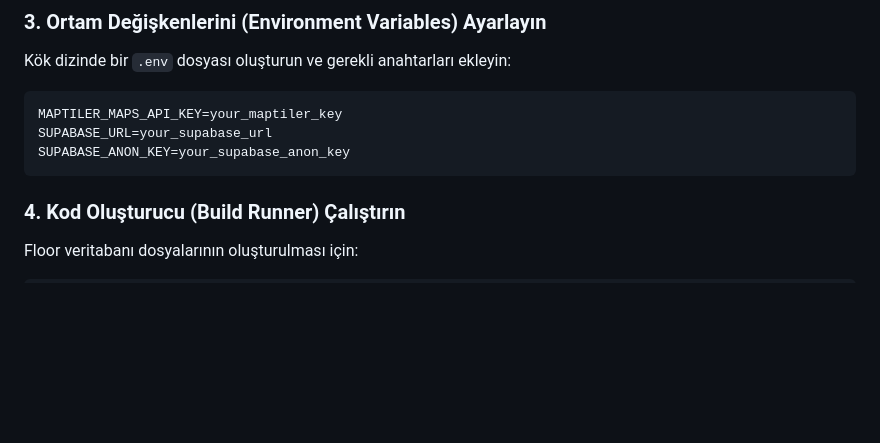
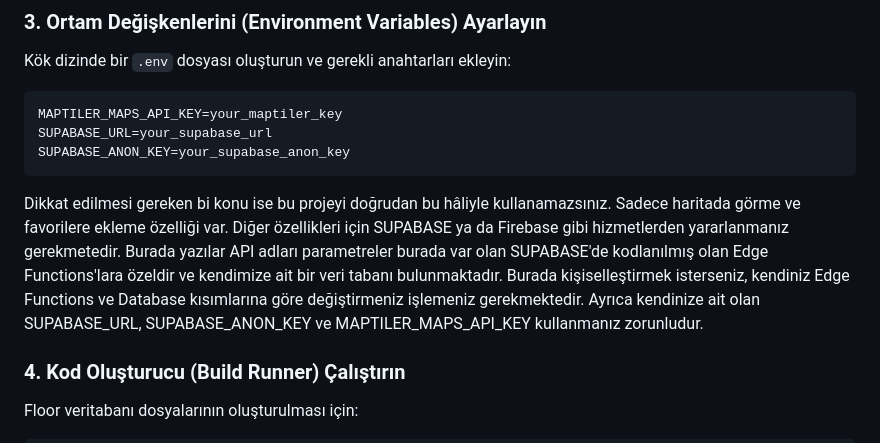
Before and after one commit to DoritosLover1/ispark-kmt-project, a Markdown page: README.md, the part around the change. GitHub-like rendering; blank space fills up the shorter version.

Commit message:
Update README with project usage instructions
Added important notes regarding project usage and requirements for Supabase and MapTiler API keys.

````diff
--- a/README.md
+++ b/README.md
@@ -63,6 +63,7 @@ MAPTILER_MAPS_API_KEY=your_maptiler_key
 SUPABASE_URL=your_supabase_url
 SUPABASE_ANON_KEY=your_supabase_anon_key
 ```
+Dikkat edilmesi gereken bi konu ise bu projeyi doğrudan bu hâliyle kullanamazsınız. Sadece haritada görme ve favorilere ekleme özelliği var. Diğer özellikleri için SUPABASE ya da Firebase gibi hizmetlerden yararlanmanız gerekmetedir. Burada yazılar API adları parametreler burada var olan SUPABASE'de kodlanılmış olan Edge Functions'lara özeldir ve kendimize ait bir veri tabanı bulunmaktadır. Burada kişiselleştirmek isterseniz, kendiniz Edge Functions ve Database kısımlarına göre değiştirmeniz işlemeniz gerekmektedir. Ayrıca kendinize ait olan SUPABASE_URL, SUPABASE_ANON_KEY ve MAPTILER_MAPS_API_KEY kullanmanız zorunludur.
 
 ### 4. Kod Oluşturucu (Build Runner) Çalıştırın
 
````
